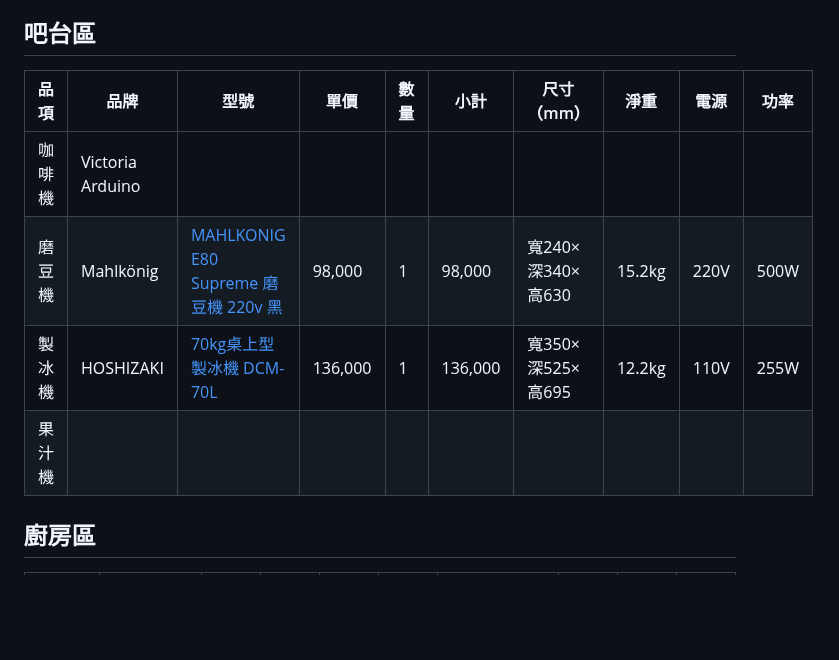
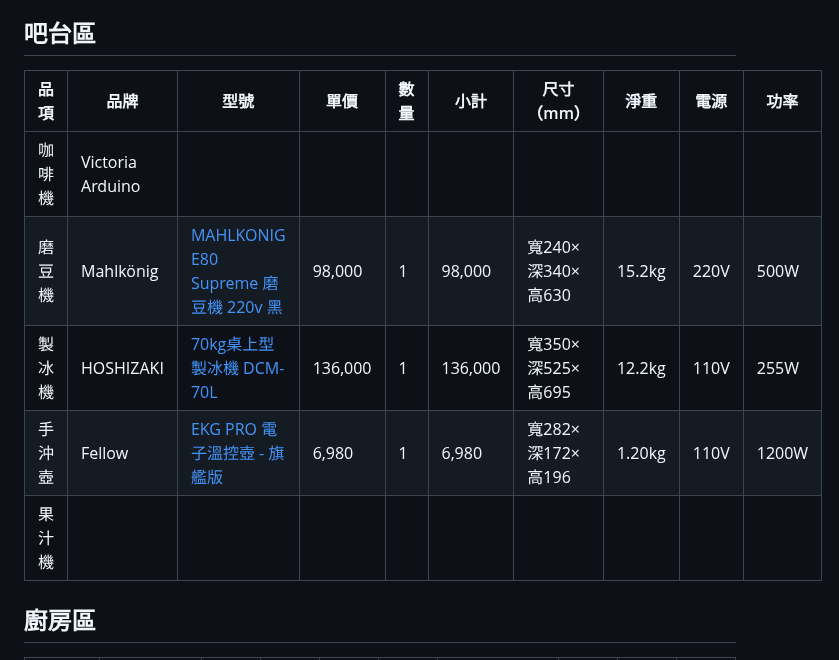
Before and after one commit to YuanShuoHsu/biru, a Markdown page: docs/equipment.md, the part around the change. Drawn GitHub-style; blank space fills up the shorter version.

```diff
--- a/docs/equipment.md
+++ b/docs/equipment.md
@@ -4,12 +4,13 @@
 
 ## 吧台區
 
-| 品項   | 品牌             | 型號                                                                                                           | 單價    | 數量 | 小計    | 尺寸（mm）        | 淨重   | 電源 | 功率 |
-| ------ | ---------------- | -------------------------------------------------------------------------------------------------------------- | ------- | ---- | ------- | ----------------- | ------ | ---- | ---- |
-| 咖啡機 | Victoria Arduino |                                                                                                                |         |      |         |                   |        |      |      |
-| 磨豆機 | Mahlkönig        | [MAHLKONIG E80 Supreme 磨豆機 220v 黑](https://www.tiamo-cafe.com.tw/ec99/rwd1627/product.asp?prodid=hg1798bk) | 98,000  | 1    | 98,000  | 寬240×深340×高630 | 15.2kg | 220V | 500W |
-| 製冰機 | HOSHIZAKI        | [70kg桌上型製冰機 DCM-70L](https://www.hoshizaki.com.tw/goods.php?act=view&no=182)                             | 136,000 | 1    | 136,000 | 寬350×深525×高695 | 12.2kg | 110V | 255W |
-| 果汁機 |                  |                                                                                                                |         |      |         |                   |        |      |      |
+| 品項   | 品牌             | 型號                                                                                                           | 單價    | 數量 | 小計    | 尺寸（mm）        | 淨重   | 電源 | 功率  |
+| ------ | ---------------- | -------------------------------------------------------------------------------------------------------------- | ------- | ---- | ------- | ----------------- | ------ | ---- | ----- |
+| 咖啡機 | Victoria Arduino |                                                                                                                |         |      |         |                   |        |      |       |
+| 磨豆機 | Mahlkönig        | [MAHLKONIG E80 Supreme 磨豆機 220v 黑](https://www.tiamo-cafe.com.tw/ec99/rwd1627/product.asp?prodid=hg1798bk) | 98,000  | 1    | 98,000  | 寬240×深340×高630 | 15.2kg | 220V | 500W  |
+| 製冰機 | HOSHIZAKI        | [70kg桌上型製冰機 DCM-70L](https://www.hoshizaki.com.tw/goods.php?act=view&no=182)                             | 136,000 | 1    | 136,000 | 寬350×深525×高695 | 12.2kg | 110V | 255W  |
+| 手沖壺 | Fellow           | [EKG PRO 電子溫控壺 - 旗艦版](https://www.fellowproducts.com.tw/products/ekgpro)                               | 6,980   | 1    | 6,980   | 寬282×深172×高196 | 1.20kg | 110V | 1200W |
+| 果汁機 |                  |                                                                                                                |         |      |         |                   |        |      |       |
 
 ## 廚房區
 
```
Also changed, not shown: docs/layout.md (+43 -10 lines), docs/images/layout-3d.png (added), 6 other files.
